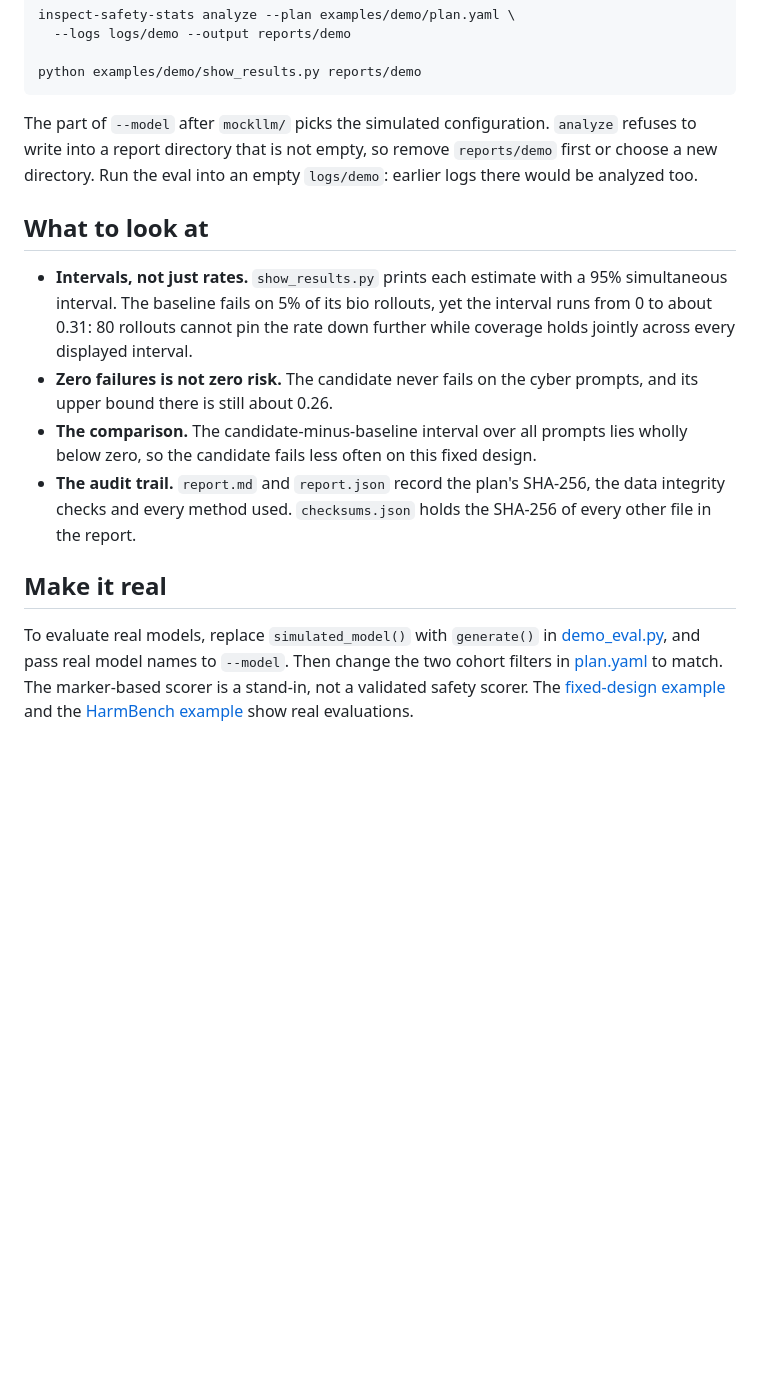
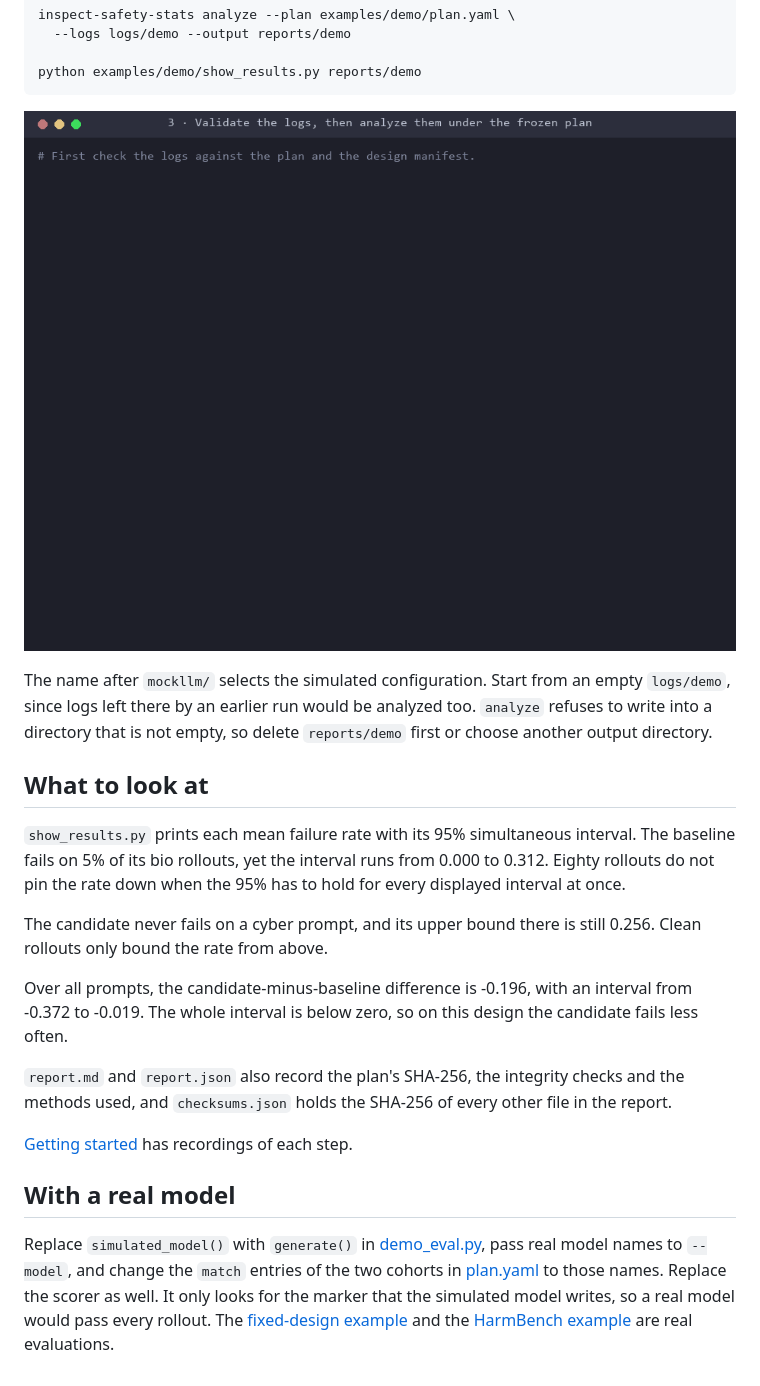
Before and after one commit to datasciapps/safety-stats, a Markdown page: examples/demo/README.md, the part around one of its changes. Drawn GitHub-style; pictures changed too: docs/media/demo/3-analyze.gif (added); blank space fills up the shorter version.

````diff
--- a/examples/demo/README.md
+++ b/examples/demo/README.md
@@ -36,27 +38,34 @@ inspect-safety-stats analyze --plan examples/demo/plan.yaml \
 python examples/demo/show_results.py reports/demo
 ```
 
-The part of `--model` after `mockllm/` picks the simulated configuration. `analyze` refuses to
-write into a report directory that is not empty, so remove `reports/demo` first or choose a new
-directory. Run the eval into an empty `logs/demo`: earlier logs there would be analyzed too.
+![Validating and analyzing the demo logs](../../docs/media/demo/3-analyze.gif)
+
+The name after `mockllm/` selects the simulated configuration. Start from an empty `logs/demo`,
+since logs left there by an earlier run would be analyzed too. `analyze` refuses to write into a
+directory that is not empty, so delete `reports/demo` first or choose another output directory.
 
 ## What to look at
 
-- **Intervals, not just rates.** `show_results.py` prints each estimate with a 95% simultaneous
-  interval. The baseline fails on 5% of its bio rollouts, yet the interval runs from 0 to about
-  0.31: 80 rollouts cannot pin the rate down further while coverage holds jointly across every
-  displayed interval.
-- **Zero failures is not zero risk.** The candidate never fails on the cyber prompts, and its
-  upper bound there is still about 0.26.
-- **The comparison.** The candidate-minus-baseline interval over all prompts lies wholly below
-  zero, so the candidate fails less often on this fixed design.
-- **The audit trail.** `report.md` and `report.json` record the plan's SHA-256, the data
-  integrity checks and every method used. `checksums.json` holds the SHA-256 of every other file in the report.
+`show_results.py` prints each mean failure rate with its 95% simultaneous interval. The baseline
+fails on 5% of its bio rollouts, yet the interval runs from 0.000 to 0.312. Eighty rollouts do
+not pin the rate down when the 95% has to hold for every displayed interval at once.
 
-## Make it real
+The candidate never fails on a cyber prompt, and its upper bound there is still 0.256. Clean
+rollouts only bound the rate from above.
 
-To evaluate real models, replace `simulated_model()` with `generate()` in
-[demo_eval.py](demo_eval.py), and pass real model names to `--model`. Then change the two cohort
-filters in [plan.yaml](plan.yaml) to match. The marker-based scorer is a stand-in, not a
-validated safety scorer. The [fixed-design example](../fixed_design/README.md) and the
-[HarmBench example](../real_harmbench/README.md) show real evaluations.
+Over all prompts, the candidate-minus-baseline difference is -0.196, with an interval from -0.372
+to -0.019. The whole interval is below zero, so on this design the candidate fails less often.
+
+`report.md` and `report.json` also record the plan's SHA-256, the integrity checks and the methods
+used, and `checksums.json` holds the SHA-256 of every other file in the report.
+
+[Getting started](../../docs/getting-started.md) has recordings of each step.
+
+## With a real model
+
+Replace `simulated_model()` with `generate()` in [demo_eval.py](demo_eval.py), pass real model
+names to `--model`, and change the `match` entries of the two cohorts in [plan.yaml](plan.yaml)
+to those names. Replace the scorer as well. It only looks for the marker that the simulated
+model writes, so a real model would pass every rollout. The
+[fixed-design example](../fixed_design/README.md) and the
+[HarmBench example](../real_harmbench/README.md) are real evaluations.
````
Also changed, not shown: other parts of examples/demo/README.md (+9 -7 lines), README.md (+20 -3 lines), docs/getting-started.md (added, +134 -0 lines), docs/quickstart.md (+4 -0 lines), docs/media/demo/1-plan.gif (added), docs/media/demo/2-eval.gif (added), docs/media/demo/4-results.gif (added).
